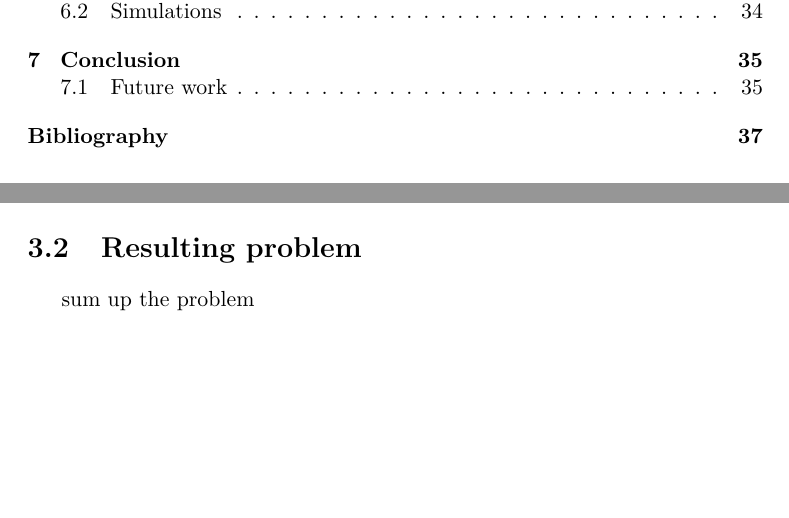
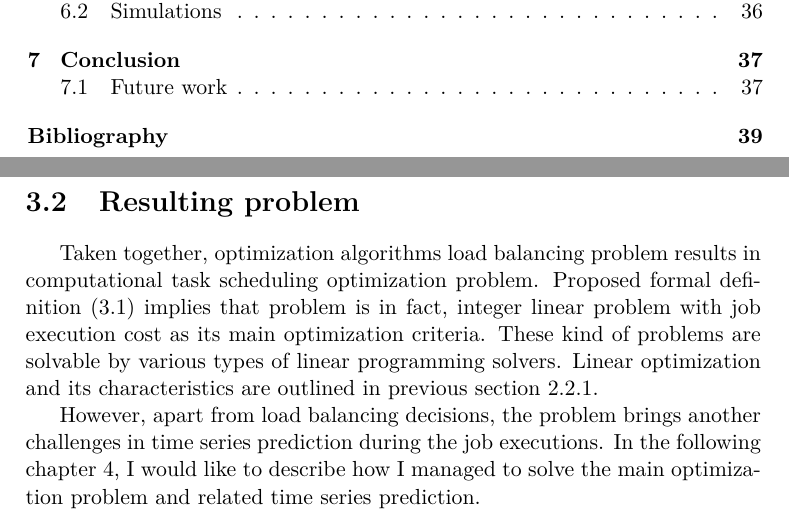
Before and after one commit to LukasForst/bachelor-thesis-text, a LaTeX thesis (tex/thesis.tex, which reads tex/txt_s_resulting_problem.tex): two parts of pages 12 and 28 of 51 before the commit and two parts of pages 12 and 29 of 53 after it, joined at a grey line, cut so that both start at the same text, the shorter picture padded with empty space. Compiled offline with pdfLaTeX.

Commit message:
resulting problem

```diff
--- a/tex/txt_s_resulting_problem.tex
+++ b/tex/txt_s_resulting_problem.tex
@@ -1,2 +2,14 @@
 \section{Resulting problem}\label{sec:resulting-problem}
-sum up the problem
+Taken together,
+optimization algorithms load balancing problem results in computational task scheduling optimization problem.
+Proposed formal definition (\ref{sec:formal-definition}) implies that problem is in fact,
+integer linear problem with job execution cost as its main optimization criteria.
+These kind of problems are solvable by various types of linear programming solvers.
+Linear optimization and its characteristics are outlined in previous section \ref{subsec:linear-optimization}.
+
+However,
+apart from load balancing decisions,
+the problem brings another challenges in time series prediction during the job executions.
+In the following chapter \ref{ch:solution-design},
+I would like to describe how I managed to solve the main optimization problem
+and related time series prediction.
```
Also changed, not shown: thesis.pdf, tex/txt_s_resulting_problem.tex (1 more changed lines).
